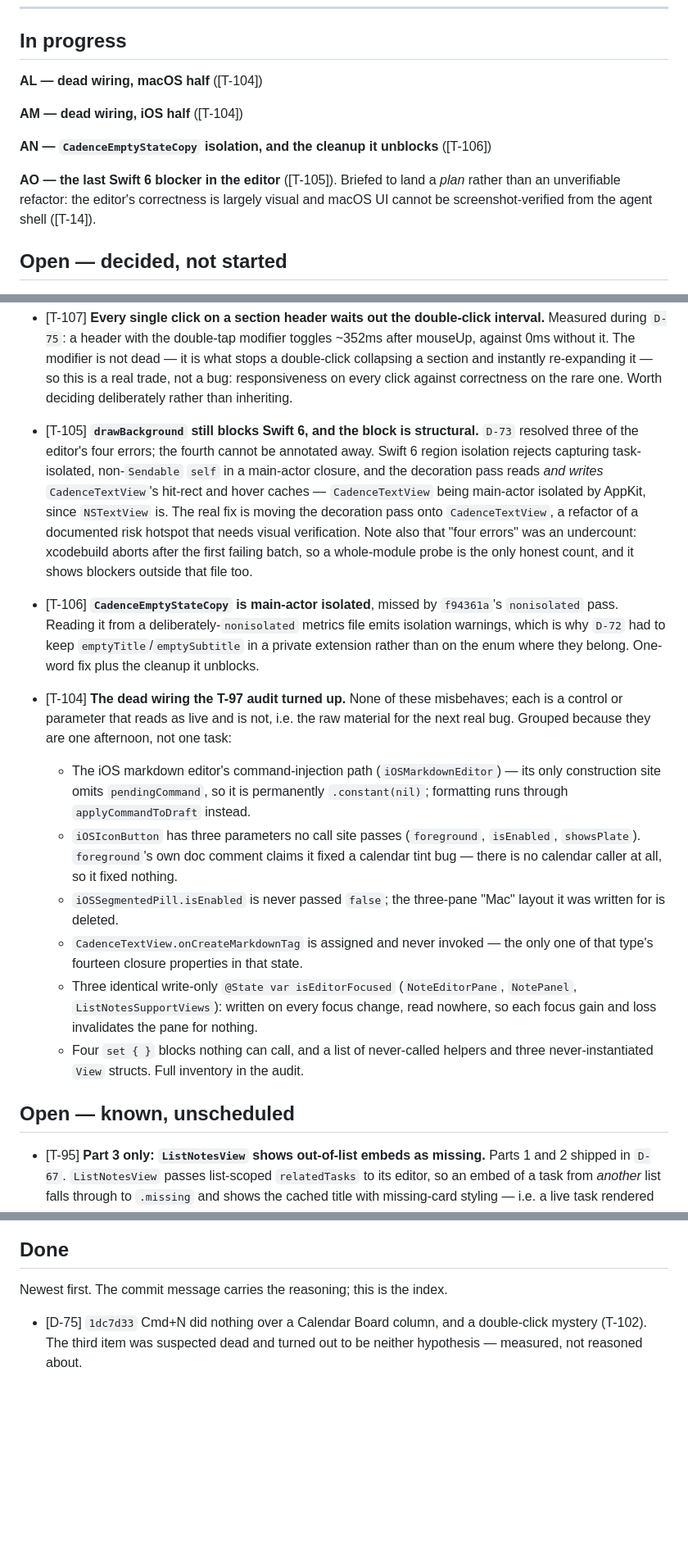
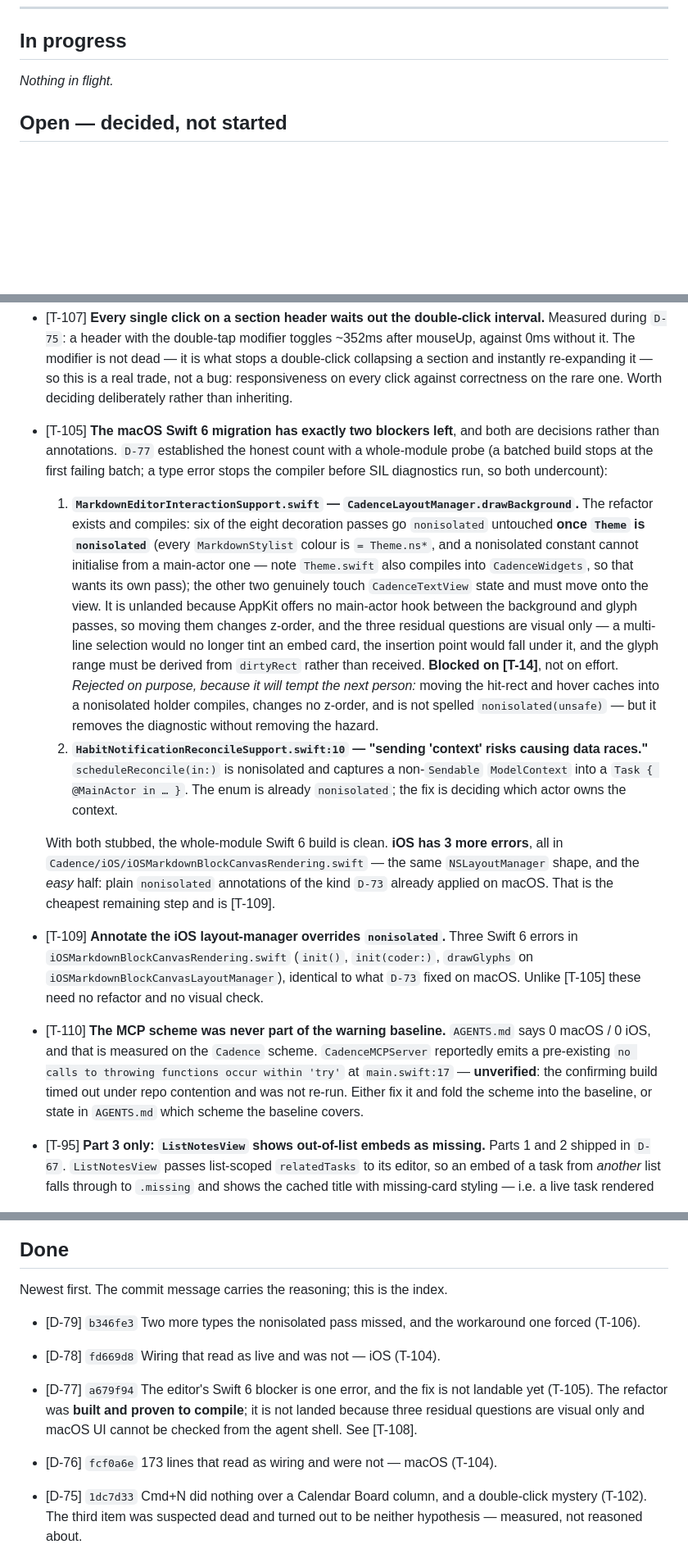
Before and after one commit to WilliamWeihaoran/cadence, a Markdown page: docs/TODO.md, 3 parts joined by grey strips. Shown at 82% size. Drawn GitHub-style; blank space fills up the shorter version.

Commit message:
Task list: T-104 and T-106 done; T-105 rewritten around what is actually left
T-105 is no longer "one error in the editor". A whole-module probe — which is
the only honest measure, since a batched build stops at the first failing batch
and a type error stops the compiler before SIL diagnostics run — puts macOS at
exactly two blockers, both decisions rather than annotations, and iOS at three
that are pure annotation work (now T-109).

The entry also records the variant that was rejected on purpose, because it is
the one that will tempt whoever picks this up: it compiles, changes no z-order,
and is not spelled nonisolated(unsafe), but it removes the diagnostic without
removing the hazard.

T-110 records that the documented baseline covers the Cadence scheme only. The
MCP warning behind it is marked unverified — the confirming build timed out and
I did not re-run it.

Co-Authored-By: Claude Opus 5 <noreply@anthropic.com>

```diff
--- a/docs/TODO.md
+++ b/docs/TODO.md
@@ -29,15 +29,7 @@ two. The three-pane floor of 1022pt that this note used to cite is gone with the
 
 ## In progress
 
-**AL — dead wiring, macOS half** ([T-104])
-
-**AM — dead wiring, iOS half** ([T-104])
-
-**AN — `CadenceEmptyStateCopy` isolation, and the cleanup it unblocks** ([T-106])
-
-**AO — the last Swift 6 blocker in the editor** ([T-105]). Briefed to land a *plan* rather than an
-unverifiable refactor: the editor's correctness is largely visual and macOS UI cannot be
-screenshot-verified from the agent shell ([T-14]).
+_Nothing in flight._
 
 ## Open — decided, not started
 
@@ -58,40 +50,44 @@ screenshot-verified from the agent shell ([T-14]).
   instantly re-expanding it — so this is a real trade, not a bug: responsiveness on every click
   against correctness on the rare one. Worth deciding deliberately rather than inheriting.
 
-- [T-105] **`drawBackground` still blocks Swift 6, and the block is structural.** `D-73` resolved
-  three of the editor's four errors; the fourth cannot be annotated away. Swift 6 region isolation
-  rejects capturing task-isolated, non-`Sendable` `self` in a main-actor closure, and the decoration
-  pass reads *and writes* `CadenceTextView`'s hit-rect and hover caches — `CadenceTextView` being
-  main-actor isolated by AppKit, since `NSTextView` is. The real fix is moving the decoration pass
-  onto `CadenceTextView`, a refactor of a documented risk hotspot that needs visual verification.
-  Note also that "four errors" was an undercount: xcodebuild aborts after the first failing batch,
-  so a whole-module probe is the only honest count, and it shows blockers outside that file too.
+- [T-105] **The macOS Swift 6 migration has exactly two blockers left**, and both are decisions
+  rather than annotations. `D-77` established the honest count with a whole-module probe (a batched
+  build stops at the first failing batch; a type error stops the compiler before SIL diagnostics
+  run, so both undercount):
 
-- [T-106] **`CadenceEmptyStateCopy` is main-actor isolated**, missed by `f94361a`'s `nonisolated`
-  pass. Reading it from a deliberately-`nonisolated` metrics file emits isolation warnings, which is
-  why `D-72` had to keep `emptyTitle`/`emptySubtitle` in a private extension rather than on the enum
-  where they belong. One-word fix plus the cleanup it unblocks.
+  1. **`MarkdownEditorInteractionSupport.swift` — `CadenceLayoutManager.drawBackground`.** The
+     refactor exists and compiles: six of the eight decoration passes go `nonisolated` untouched
+     **once `Theme` is `nonisolated`** (every `MarkdownStylist` colour is `= Theme.ns*`, and a
+     nonisolated constant cannot initialise from a main-actor one — note `Theme.swift` also compiles
+     into `CadenceWidgets`, so that wants its own pass); the other two genuinely touch
+     `CadenceTextView` state and must move onto the view. It is unlanded because AppKit offers no
+     main-actor hook between the background and glyph passes, so moving them changes z-order, and
+     the three residual questions are visual only — a multi-line selection would no longer tint an
+     embed card, the insertion point would fall under it, and the glyph range must be derived from
+     `dirtyRect` rather than received. **Blocked on [T-14]**, not on effort.
+     *Rejected on purpose, because it will tempt the next person:* moving the hit-rect and hover
+     caches into a nonisolated holder compiles, changes no z-order, and is not spelled
+     `nonisolated(unsafe)` — but it removes the diagnostic without removing the hazard.
+  2. **`HabitNotificationReconcileSupport.swift:10` — "sending 'context' risks causing data races."**
+     `scheduleReconcile(in:)` is nonisolated and captures a non-`Sendable` `ModelContext` into a
+     `Task { @MainActor in … }`. The enum is already `nonisolated`; the fix is deciding which actor
+     owns the context.
 
-- [T-104] **The dead wiring the T-97 audit turned up.** None of these misbehaves; each is a control
-  or parameter that reads as live and is not, i.e. the raw material for the next real bug. Grouped
-  because they are one afternoon, not one task:
-  - The iOS markdown editor's command-injection path (`iOSMarkdownEditor`) — its only construction
-    site omits `pendingCommand`, so it is permanently `.constant(nil)`; formatting runs through
-    `applyCommandToDraft` instead.
-  - `iOSIconButton` has three parameters no call site passes (`foreground`, `isEnabled`,
-    `showsPlate`). `foreground`'s own doc comment claims it fixed a calendar tint bug — there is no
-    calendar caller at all, so it fixed nothing.
-  - `iOSSegmentedPill.isEnabled` is never passed `false`; the three-pane "Mac" layout it was written
-    for is deleted.
-  - `CadenceTextView.onCreateMarkdownTag` is assigned and never invoked — the only one of that
-    type's fourteen closure properties in that state.
-  - Three identical write-only `@State var isEditorFocused` (`NoteEditorPane`, `NotePanel`,
-    `ListNotesSupportViews`): written on every focus change, read nowhere, so each focus gain and
-    loss invalidates the pane for nothing.
-  - Four `set { }` blocks nothing can call, and a list of never-called helpers and three
-    never-instantiated `View` structs. Full inventory in the audit.
+  With both stubbed, the whole-module Swift 6 build is clean. **iOS has 3 more errors**, all in
+  `Cadence/iOS/iOSMarkdownBlockCanvasRendering.swift` — the same `NSLayoutManager` shape, and the
+  *easy* half: plain `nonisolated` annotations of the kind `D-73` already applied on macOS. That is
+  the cheapest remaining step and is [T-109].
 
-## Open — known, unscheduled
+- [T-109] **Annotate the iOS layout-manager overrides `nonisolated`.** Three Swift 6 errors in
+  `iOSMarkdownBlockCanvasRendering.swift` (`init()`, `init(coder:)`, `drawGlyphs` on
+  `iOSMarkdownBlockCanvasLayoutManager`), identical to what `D-73` fixed on macOS. Unlike [T-105]
+  these need no refactor and no visual check.
+
+- [T-110] **The MCP scheme was never part of the warning baseline.** `AGENTS.md` says 0 macOS / 0
+  iOS, and that is measured on the `Cadence` scheme. `CadenceMCPServer` reportedly emits a
+  pre-existing `no calls to throwing functions occur within 'try'` at `main.swift:17` — **unverified**:
+  the confirming build timed out under repo contention and was not re-run. Either fix it and fold
+  the scheme into the baseline, or state in `AGENTS.md` which scheme the baseline covers.
 
 - [T-95] **Part 3 only: `ListNotesView` shows out-of-list embeds as missing.** Parts 1 and 2 shipped in `D-67`.
   `ListNotesView` passes list-scoped `relatedTasks` to its editor, so an embed of a task from
@@ -211,6 +207,16 @@ whoever picks these up, not a plan.
 ## Done
 
 Newest first. The commit message carries the reasoning; this is the index.
+
+- [D-79] `b346fe3` Two more types the nonisolated pass missed, and the workaround one forced (T-106).
+
+- [D-78] `fd669d8` Wiring that read as live and was not — iOS (T-104).
+
+- [D-77] `a679f94` The editor's Swift 6 blocker is one error, and the fix is not landable yet
+  (T-105). The refactor was **built and proven to compile**; it is not landed because three residual
+  questions are visual only and macOS UI cannot be checked from the agent shell. See [T-108].
+
+- [D-76] `fcf0a6e` 173 lines that read as wiring and were not — macOS (T-104).
 
 - [D-75] `1dc7d33` Cmd+N did nothing over a Calendar Board column, and a double-click mystery
   (T-102). The third item was suspected dead and turned out to be neither hypothesis — measured, not
```
